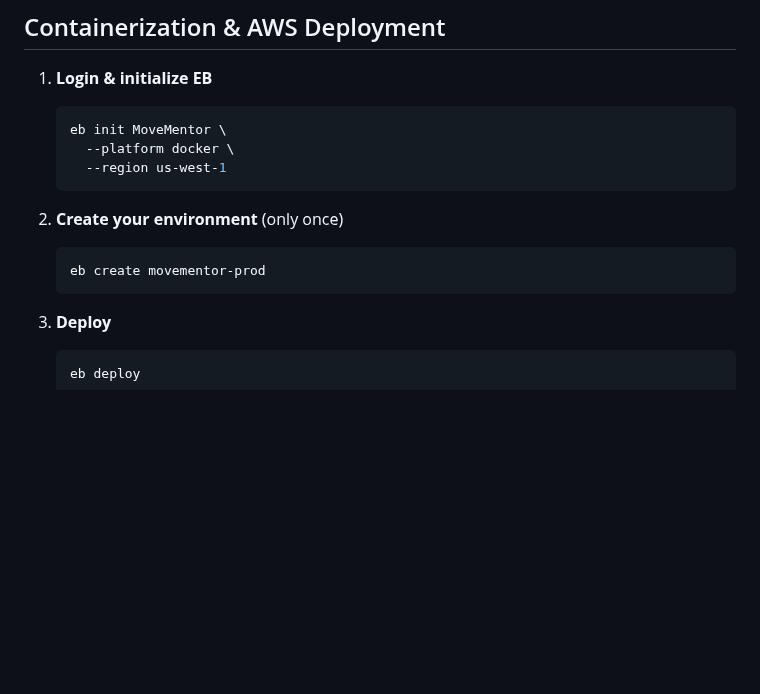
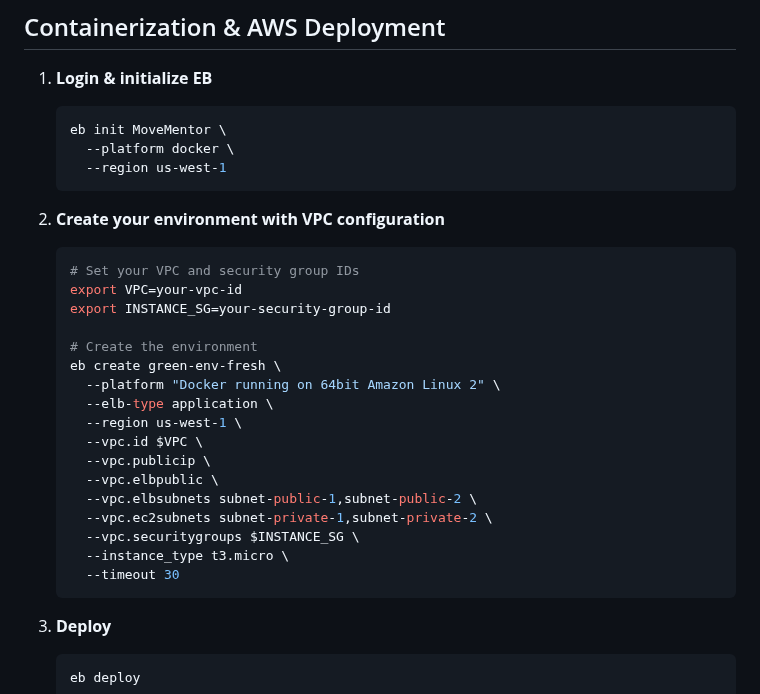
Before and after one commit to kaleblee146/CECS-491B-Project, a Markdown page: README.md, the part around one of its changes. Rendered like a GitHub page; blank space fills up the shorter version.

````diff
--- a/README.md
+++ b/README.md
@@ -93,9 +76,25 @@ MoveMentor is an AI-powered form-tracking app that provides real-time feedback o
      --region us-west-1
    ```
 
-2. **Create your environment** (only once)
+2. **Create your environment with VPC configuration**
    ```bash
-   eb create movementor-prod
+   # Set your VPC and security group IDs
+   export VPC=your-vpc-id
+   export INSTANCE_SG=your-security-group-id
+
+   # Create the environment
+   eb create green-env-fresh \
+     --platform "Docker running on 64bit Amazon Linux 2" \
+     --elb-type application \
+     --region us-west-1 \
+     --vpc.id $VPC \
+     --vpc.publicip \
+     --vpc.elbpublic \
+     --vpc.elbsubnets subnet-public-1,subnet-public-2 \
+     --vpc.ec2subnets subnet-private-1,subnet-private-2 \
+     --vpc.securitygroups $INSTANCE_SG \
+     --instance_type t3.micro \
+     --timeout 30
    ```
 
 3. **Deploy**
````
Also changed, not shown: other parts of README.md (+26 -42 lines).
